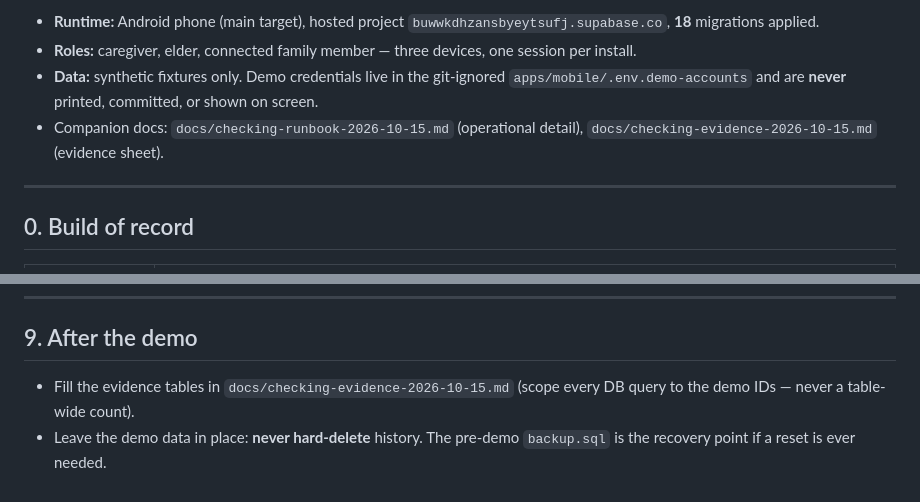
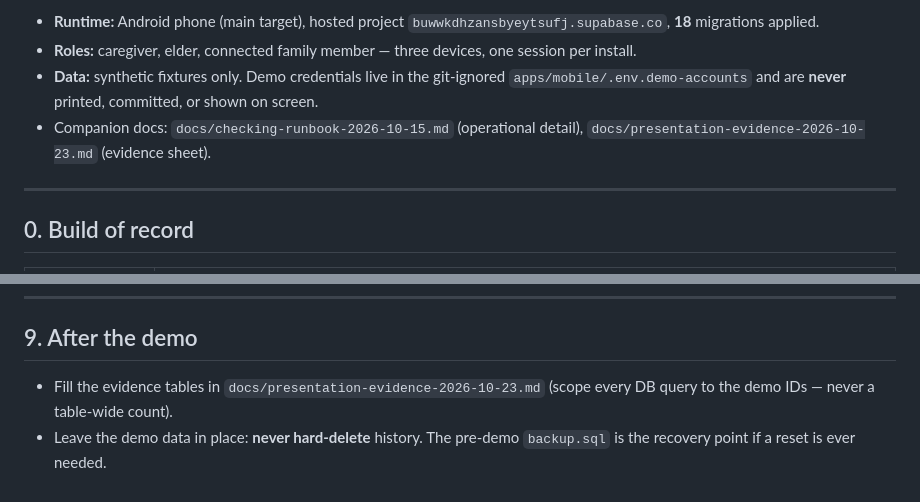
Before and after one commit to ZeroFuruya/elder-care-plus, a Markdown page: docs/presentation-runbook-2026-10-23.md, 2 parts joined by grey strips. Rendered like a GitHub page.

Commit message:
docs(demo): add the presentation evidence sheet and pre-fill verified pre-flight

```diff
--- a/docs/presentation-runbook-2026-10-23.md
+++ b/docs/presentation-runbook-2026-10-23.md
@@ -11,7 +11,7 @@ idempotency proof.
 - **Data:** synthetic fixtures only. Demo credentials live in the git-ignored
   `apps/mobile/.env.demo-accounts` and are **never** printed, committed, or shown on screen.
 - Companion docs: `docs/checking-runbook-2026-10-15.md` (operational detail),
-  `docs/checking-evidence-2026-10-15.md` (evidence sheet).
+  `docs/presentation-evidence-2026-10-23.md` (evidence sheet).
 
 ---
 
@@ -185,7 +185,7 @@ range views · help request + availability · idempotency RPC responses + counts
 
 ## 9. After the demo
 
-- Fill the evidence tables in `docs/checking-evidence-2026-10-15.md` (scope every DB query to the demo
-  IDs — never a table-wide count).
+- Fill the evidence tables in `docs/presentation-evidence-2026-10-23.md` (scope every DB query to the
+  demo IDs — never a table-wide count).
 - Leave the demo data in place: **never hard-delete** history. The pre-demo `backup.sql` is the
   recovery point if a reset is ever needed.
```
Also changed, not shown: docs/presentation-evidence-2026-10-23.md (added, +118 -0 lines).
